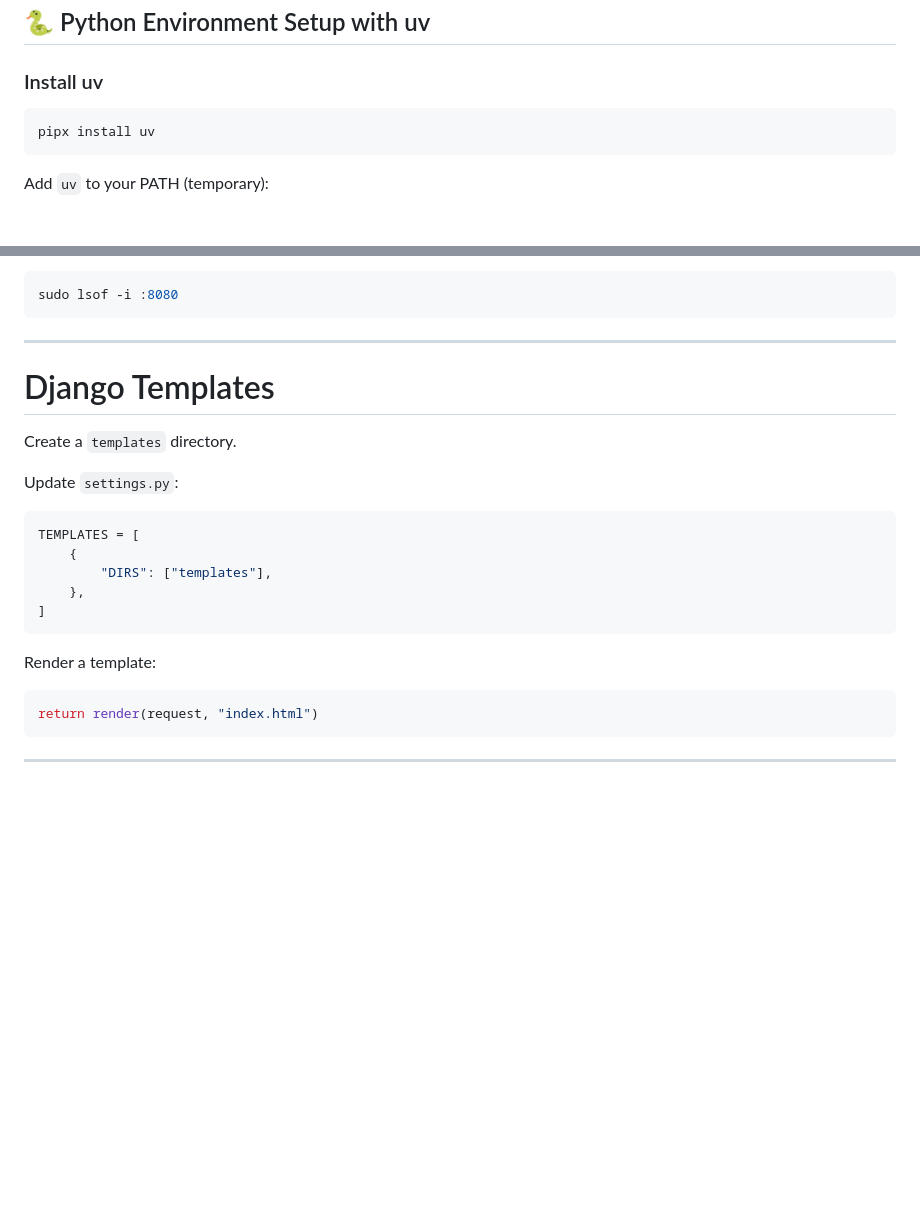
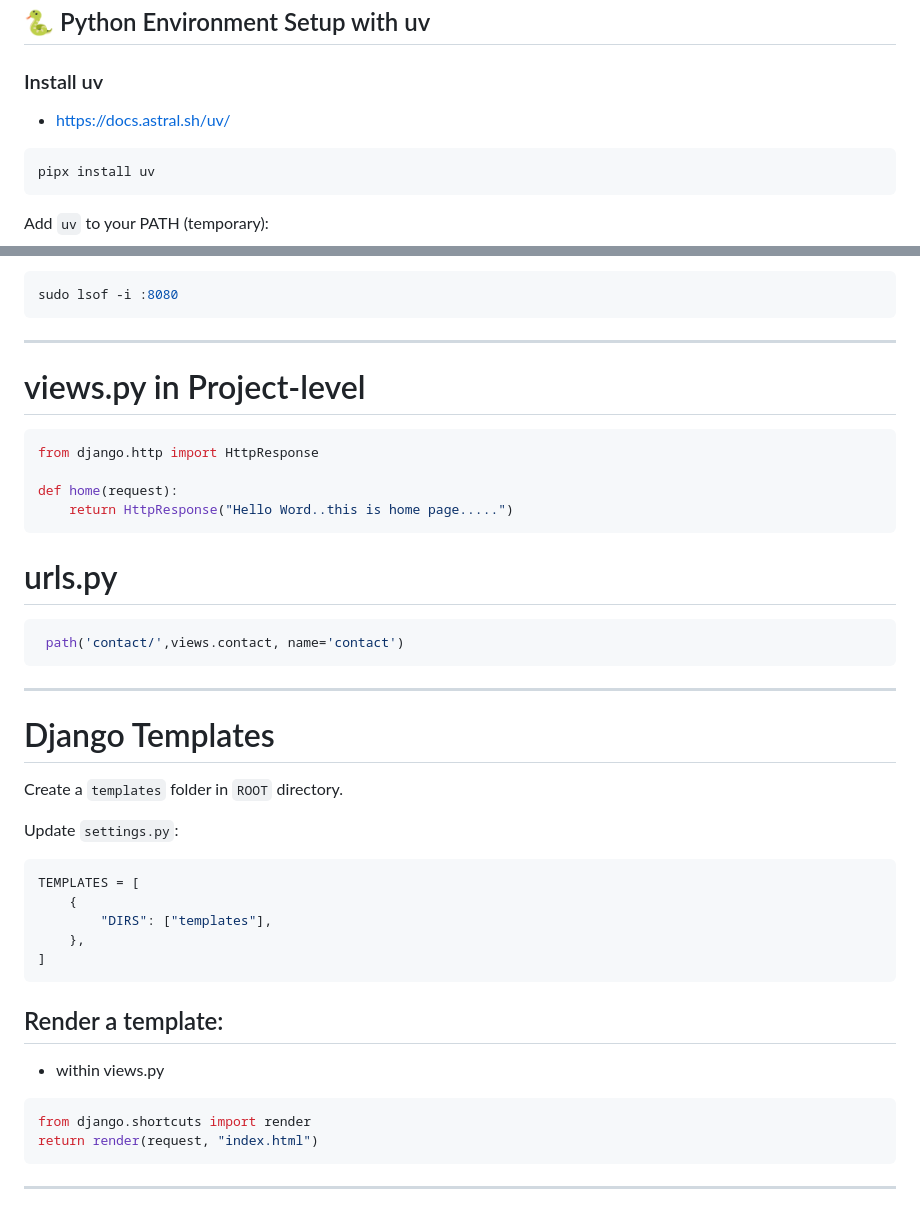
Before and after one commit to SanjibKarunaChaitanyaGhosh/Django_Learning, a Markdown page: README.md, 2 parts joined by grey strips. Rendered like a GitHub page; blank space fills up the shorter version.

Commit message:
basic templates

````diff
--- a/README.md
+++ b/README.md
@@ -3,6 +3,7 @@
 ## 🐍 Python Environment Setup with uv
 
 ### Install uv
+* https://docs.astral.sh/uv/
 
 ```bash
 pipx install uv
@@ -111,11 +112,23 @@ Find which process is using a specific port:
 sudo lsof -i :8080
 ```
 
----
+---------------------------------
 
+# views.py in Project-level
+```bash
+from django.http import HttpResponse
+
+def home(request):
+    return HttpResponse("Hello Word..this is home page.....")
+```
+# urls.py
+```bash
+ path('contact/',views.contact, name='contact')
+```
+--------------------------------
 # Django Templates
 
-Create a `templates` directory.
+Create a `templates` folder in `ROOT` directory.
 
 Update `settings.py`:
 
@@ -127,9 +140,11 @@ TEMPLATES = [
 ]
 ```
 
-Render a template:
+## Render a template:
+* within views.py
 
-```python
+```bash
+from django.shortcuts import render
 return render(request, "index.html")
 ```
 
````
